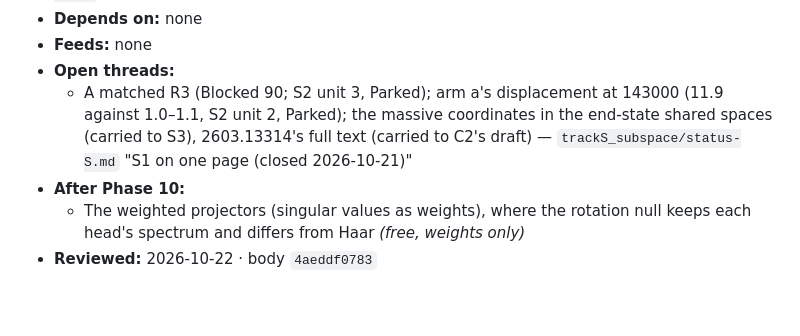
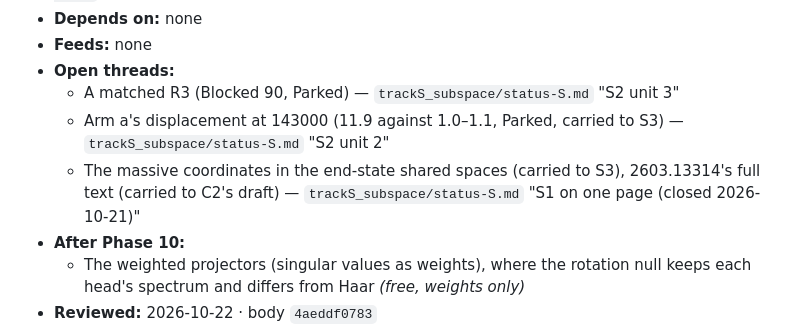
Before and after one commit to ZachData/MetastableStateAnalysis, a Markdown page: trackS_subspace/status-S.md, the part around the change. GitHub-like rendering; blank space fills up the shorter version.

Commit message:
CodeRabbit on #249 (taken): the card's open threads split, each with its own section pointer (S2 unit 3, S2 unit 2, S1 on one page); card re-stamped
Co-Authored-By: Claude Opus 5.5 <noreply@anthropic.com>
Claude-Session: https://claude.ai/code/session_01JVZQCZES6gKcUeXY1BUUn2

```diff
--- a/trackS_subspace/status-S.md
+++ b/trackS_subspace/status-S.md
@@ -21,7 +21,9 @@
 - **Depends on:** none
 - **Feeds:** none
 - **Open threads:**
-  - A matched R3 (Blocked 90; S2 unit 3, Parked); arm a's displacement at 143000 (11.9 against 1.0–1.1, S2 unit 2, Parked); the massive coordinates in the end-state shared spaces (carried to S3), 2603.13314's full text (carried to C2's draft) — `trackS_subspace/status-S.md` "S1 on one page (closed 2026-10-21)"
+  - A matched R3 (Blocked 90, Parked) — `trackS_subspace/status-S.md` "S2 unit 3"
+  - Arm a's displacement at 143000 (11.9 against 1.0–1.1, Parked, carried to S3) — `trackS_subspace/status-S.md` "S2 unit 2"
+  - The massive coordinates in the end-state shared spaces (carried to S3), 2603.13314's full text (carried to C2's draft) — `trackS_subspace/status-S.md` "S1 on one page (closed 2026-10-21)"
 - **After Phase 10:**
   - The weighted projectors (singular values as weights), where the rotation null keeps each head's spectrum and differs from Haar *(free, weights only)*
 - **Reviewed:** 2026-10-22 · body `4aeddf0783`
```
